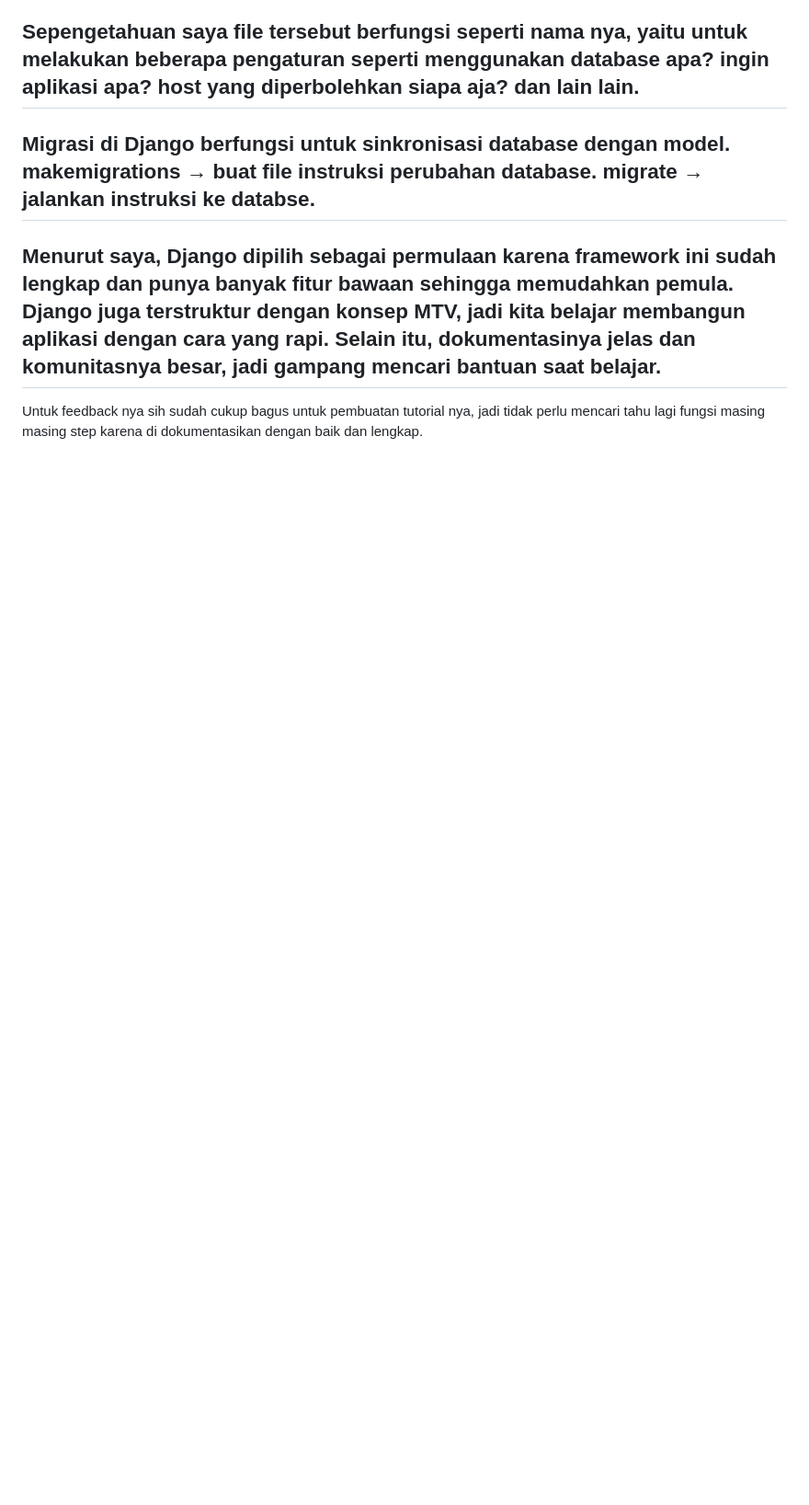
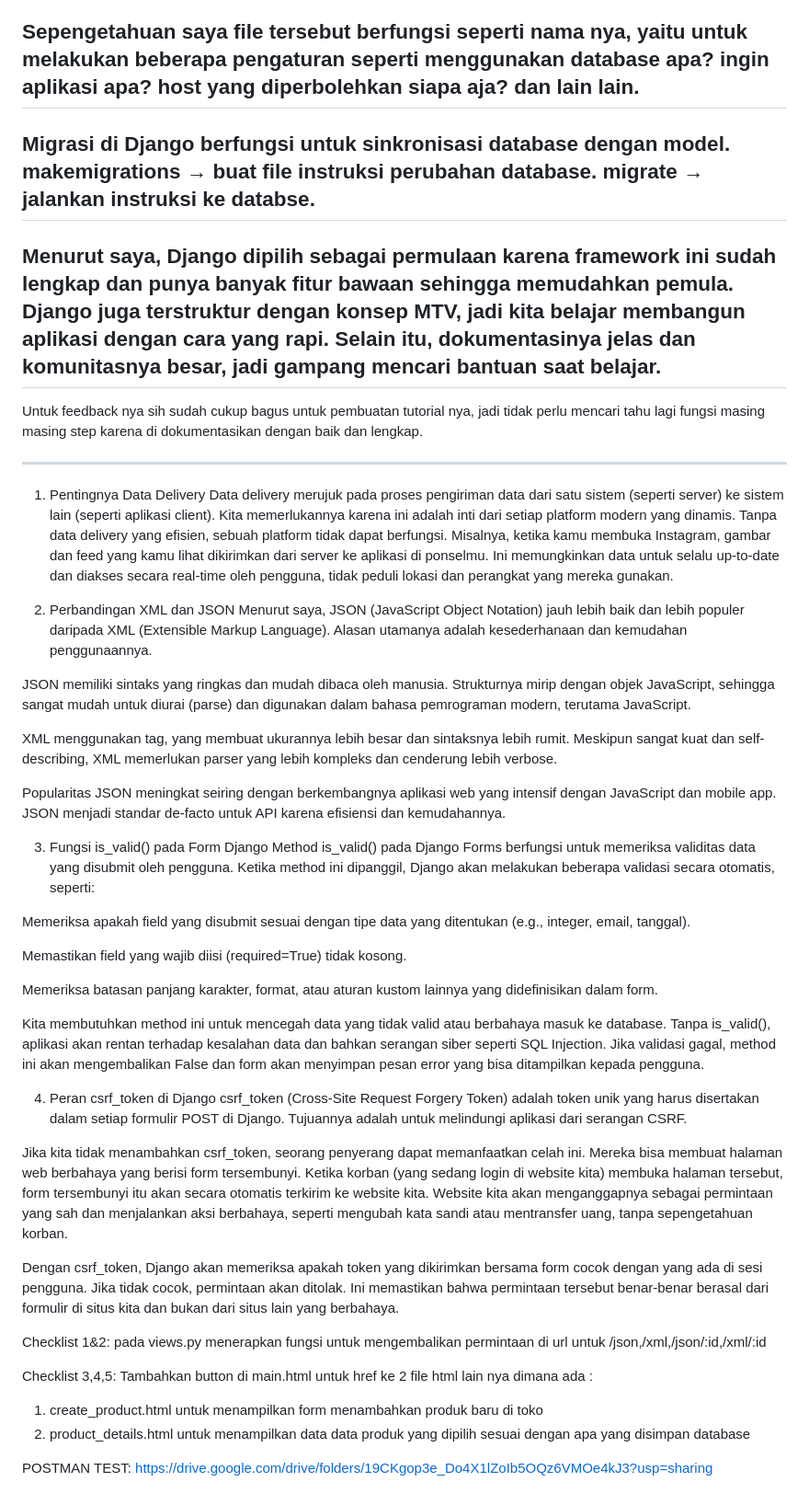
Before and after one commit to GeraldusGigih/football-shop, a Markdown page: README.md, the part around the change. Shown at 92% size. Drawn GitHub-style; blank space fills up the shorter version.

Commit message:
README UPDATE TUGAS 3: Implementasi Form dan Data Delivery pada Django

```diff
--- a/README.md
+++ b/README.md
@@ -42,3 +42,46 @@ migrate → jalankan instruksi ke databse.
 Menurut saya, Django dipilih sebagai permulaan karena framework ini sudah lengkap dan punya banyak fitur bawaan sehingga memudahkan pemula. Django juga terstruktur dengan konsep MTV, jadi kita belajar membangun aplikasi dengan cara yang rapi. Selain itu, dokumentasinya jelas dan komunitasnya besar, jadi gampang mencari bantuan saat belajar.
 ------------------------------------------------------------------------------------------------
 Untuk feedback nya sih sudah cukup bagus untuk pembuatan tutorial nya, jadi tidak perlu mencari tahu lagi fungsi masing masing step karena di dokumentasikan dengan baik dan lengkap.
+
+
+------------------------------------------------------------------------------
+1. Pentingnya Data Delivery
+Data delivery merujuk pada proses pengiriman data dari satu sistem (seperti server) ke sistem lain (seperti aplikasi client). Kita memerlukannya karena ini adalah inti dari setiap platform modern yang dinamis. Tanpa data delivery yang efisien, sebuah platform tidak dapat berfungsi. Misalnya, ketika kamu membuka Instagram, gambar dan feed yang kamu lihat dikirimkan dari server ke aplikasi di ponselmu. Ini memungkinkan data untuk selalu up-to-date dan diakses secara real-time oleh pengguna, tidak peduli lokasi dan perangkat yang mereka gunakan.
+
+2. Perbandingan XML dan JSON
+Menurut saya, JSON (JavaScript Object Notation) jauh lebih baik dan lebih populer daripada XML (Extensible Markup Language). Alasan utamanya adalah kesederhanaan dan kemudahan penggunaannya.
+
+JSON memiliki sintaks yang ringkas dan mudah dibaca oleh manusia. Strukturnya mirip dengan objek JavaScript, sehingga sangat mudah untuk diurai (parse) dan digunakan dalam bahasa pemrograman modern, terutama JavaScript.
+
+XML menggunakan tag, yang membuat ukurannya lebih besar dan sintaksnya lebih rumit. Meskipun sangat kuat dan self-describing, XML memerlukan parser yang lebih kompleks dan cenderung lebih verbose.
+
+Popularitas JSON meningkat seiring dengan berkembangnya aplikasi web yang intensif dengan JavaScript dan mobile app. JSON menjadi standar de-facto untuk API karena efisiensi dan kemudahannya.
+
+3. Fungsi is_valid() pada Form Django
+Method is_valid() pada Django Forms berfungsi untuk memeriksa validitas data yang disubmit oleh pengguna. Ketika method ini dipanggil, Django akan melakukan beberapa validasi secara otomatis, seperti:
+
+Memeriksa apakah field yang disubmit sesuai dengan tipe data yang ditentukan (e.g., integer, email, tanggal).
+
+Memastikan field yang wajib diisi (required=True) tidak kosong.
+
+Memeriksa batasan panjang karakter, format, atau aturan kustom lainnya yang didefinisikan dalam form.
+
+Kita membutuhkan method ini untuk mencegah data yang tidak valid atau berbahaya masuk ke database. Tanpa is_valid(), aplikasi akan rentan terhadap kesalahan data dan bahkan serangan siber seperti SQL Injection. Jika validasi gagal, method ini akan mengembalikan False dan form akan menyimpan pesan error yang bisa ditampilkan kepada pengguna.
+
+4. Peran csrf_token di Django
+csrf_token (Cross-Site Request Forgery Token) adalah token unik yang harus disertakan dalam setiap formulir POST di Django. Tujuannya adalah untuk melindungi aplikasi dari serangan CSRF.
+
+Jika kita tidak menambahkan csrf_token, seorang penyerang dapat memanfaatkan celah ini. Mereka bisa membuat halaman web berbahaya yang berisi form tersembunyi. Ketika korban (yang sedang login di website kita) membuka halaman tersebut, form tersembunyi itu akan secara otomatis terkirim ke website kita. Website kita akan menganggapnya sebagai permintaan yang sah dan menjalankan aksi berbahaya, seperti mengubah kata sandi atau mentransfer uang, tanpa sepengetahuan korban.
+
+Dengan csrf_token, Django akan memeriksa apakah token yang dikirimkan bersama form cocok dengan yang ada di sesi pengguna. Jika tidak cocok, permintaan akan ditolak. Ini memastikan bahwa permintaan tersebut benar-benar berasal dari formulir di situs kita dan bukan dari situs lain yang berbahaya.
+
+Checklist 1&2:
+pada views.py menerapkan fungsi untuk mengembalikan permintaan di url untuk /json,/xml,/json/:id,/xml/:id
+
+Checklist 3,4,5:
+Tambahkan button di main.html untuk href ke 2 file html lain nya dimana ada :
+1. create_product.html untuk menampilkan form menambahkan produk baru di toko
+2. product_details.html untuk menampilkan data data produk yang dipilih sesuai dengan apa yang disimpan database
+
+POSTMAN TEST:
+https://drive.google.com/drive/folders/19CKgop3e_Do4X1lZoIb5OQz6VMOe4kJ3?usp=sharing
```
